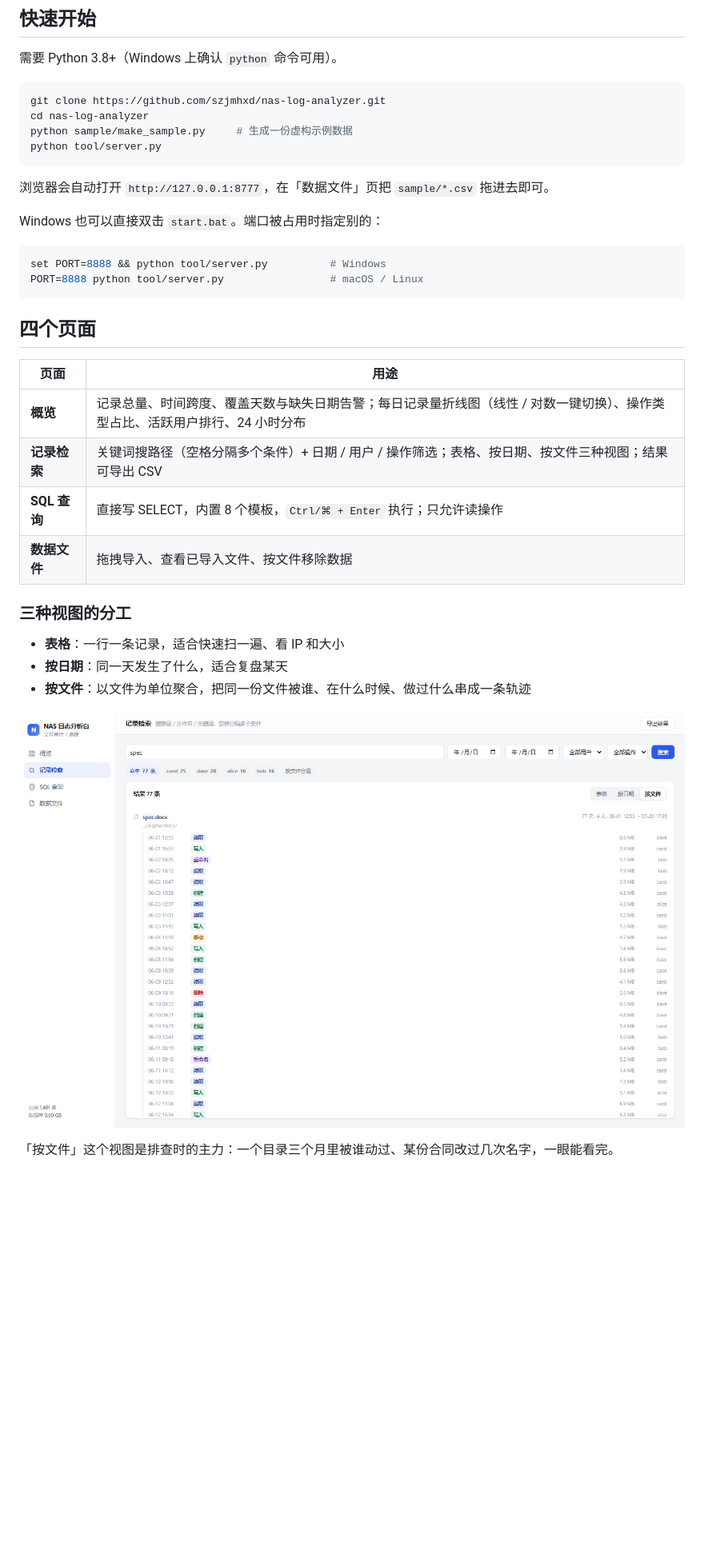
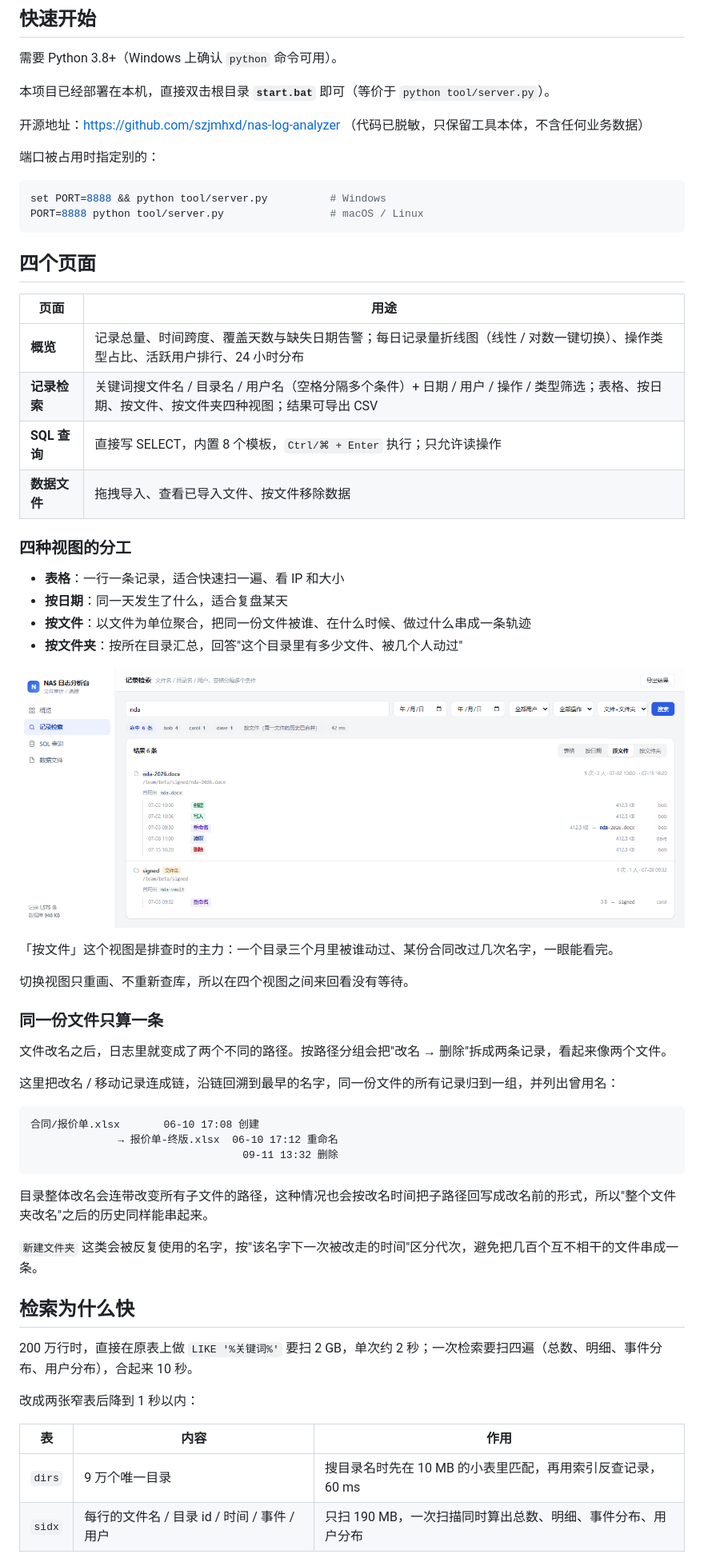
Before and after one commit to szjmhxd/nas-log-analyzer, a Markdown page: README.md, the part around one of its changes. Shown at 80% size. GitHub-like rendering; pictures changed too: docs/file-timeline.png; blank space fills up the shorter version.

````diff
--- a/README.md
+++ b/README.md
@@ -19,16 +19,11 @@
 
 需要 Python 3.8+（Windows 上确认 `python` 命令可用）。
 
-```bash
-git clone https://github.com/szjmhxd/nas-log-analyzer.git
-cd nas-log-analyzer
-python sample/make_sample.py     # 生成一份虚构示例数据
-python tool/server.py
-```
+本项目已经部署在本机，直接双击根目录 **`start.bat`** 即可（等价于 `python tool/server.py`）。
 
-浏览器会自动打开 `http://127.0.0.1:8777`，在「数据文件」页把 `sample/*.csv` 拖进去即可。
+开源地址：https://github.com/szjmhxd/nas-log-analyzer （代码已脱敏，只保留工具本体，不含任何业务数据）
 
-Windows 也可以直接双击 `start.bat`。端口被占用时指定别的：
+端口被占用时指定别的：
 
 ```bash
 set PORT=8888 && python tool/server.py          # Windows
@@ -40,16 +35,47 @@ PORT=8888 python tool/server.py                 # macOS / Linux
 | 页面 | 用途 |
 |---|---|
 | **概览** | 记录总量、时间跨度、覆盖天数与缺失日期告警；每日记录量折线图（线性 / 对数一键切换）、操作类型占比、活跃用户排行、24 小时分布 |
-| **记录检索** | 关键词搜路径（空格分隔多个条件）+ 日期 / 用户 / 操作筛选；表格、按日期、按文件三种视图；结果可导出 CSV |
+| **记录检索** | 关键词搜文件名 / 目录名 / 用户名（空格分隔多个条件）+ 日期 / 用户 / 操作 / 类型筛选；表格、按日期、按文件、按文件夹四种视图；结果可导出 CSV |
 | **SQL 查询** | 直接写 SELECT，内置 8 个模板，`Ctrl/⌘ + Enter` 执行；只允许读操作 |
 | **数据文件** | 拖拽导入、查看已导入文件、按文件移除数据 |
 
-### 三种视图的分工
+### 四种视图的分工
 
 - **表格**：一行一条记录，适合快速扫一遍、看 IP 和大小
 - **按日期**：同一天发生了什么，适合复盘某天
 - **按文件**：以文件为单位聚合，把同一份文件被谁、在什么时候、做过什么串成一条轨迹
+- **按文件夹**：按所在目录汇总，回答"这个目录里有多少文件、被几个人动过"
 
-![按文件的时间线](docs/file-timeline.png)
+![按文件的时间线](https://raw.githubusercontent.com/szjmhxd/nas-log-analyzer/master/docs/file-timeline.png)
 
 「按文件」这个视图是排查时的主力：一个目录三个月里被谁动过、某份合同改过几次名字，一眼能看完。
+
+切换视图只重画、不重新查库，所以在四个视图之间来回看没有等待。
+
+### 同一份文件只算一条
+
+文件改名之后，日志里就变成了两个不同的路径。按路径分组会把"改名 → 删除"拆成两条记录，看起来像两个文件。
+
+这里把改名 / 移动记录连成链，沿链回溯到最早的名字，同一份文件的所有记录归到一组，并列出曾用名：
+
+```
+合同/报价单.xlsx       06-10 17:08 创建
+              → 报价单-终版.xlsx  06-10 17:12 重命名
+                                  09-11 13:32 删除
+```
+
+目录整体改名会连带改变所有子文件的路径，这种情况也会按改名时间把子路径回写成改名前的形式，所以"整个文件夹改名"之后的历史同样能串起来。
+
+`新建文件夹` 这类会被反复使用的名字，按"该名字下一次被改走的时间"区分代次，避免把几百个互不相干的文件串成一条。
+
+## 检索为什么快
+
+200 万行时，直接在原表上做 `LIKE '%关键词%'` 要扫 2 GB，单次约 2 秒；一次检索要扫四遍（总数、明细、事件分布、用户分布），合起来 10 秒。
+
+改成两张窄表后降到 1 秒以内：
+
+| 表 | 内容 | 作用 |
+|---|---|---|
+| `dirs` | 9 万个唯一目录 | 搜目录名时先在 10 MB 的小表里匹配，再用索引反查记录，60 ms |
+| `sidx` | 每行的文件名 / 目录 id / 时间 / 事件 / 用户 | 只扫 190 MB，一次扫描同时算出总数、明细、事件分布、用户分布 |
+
````
Also changed, not shown: other parts of README.md (+9 -2 lines), docs/overview.png, 6 other files.
